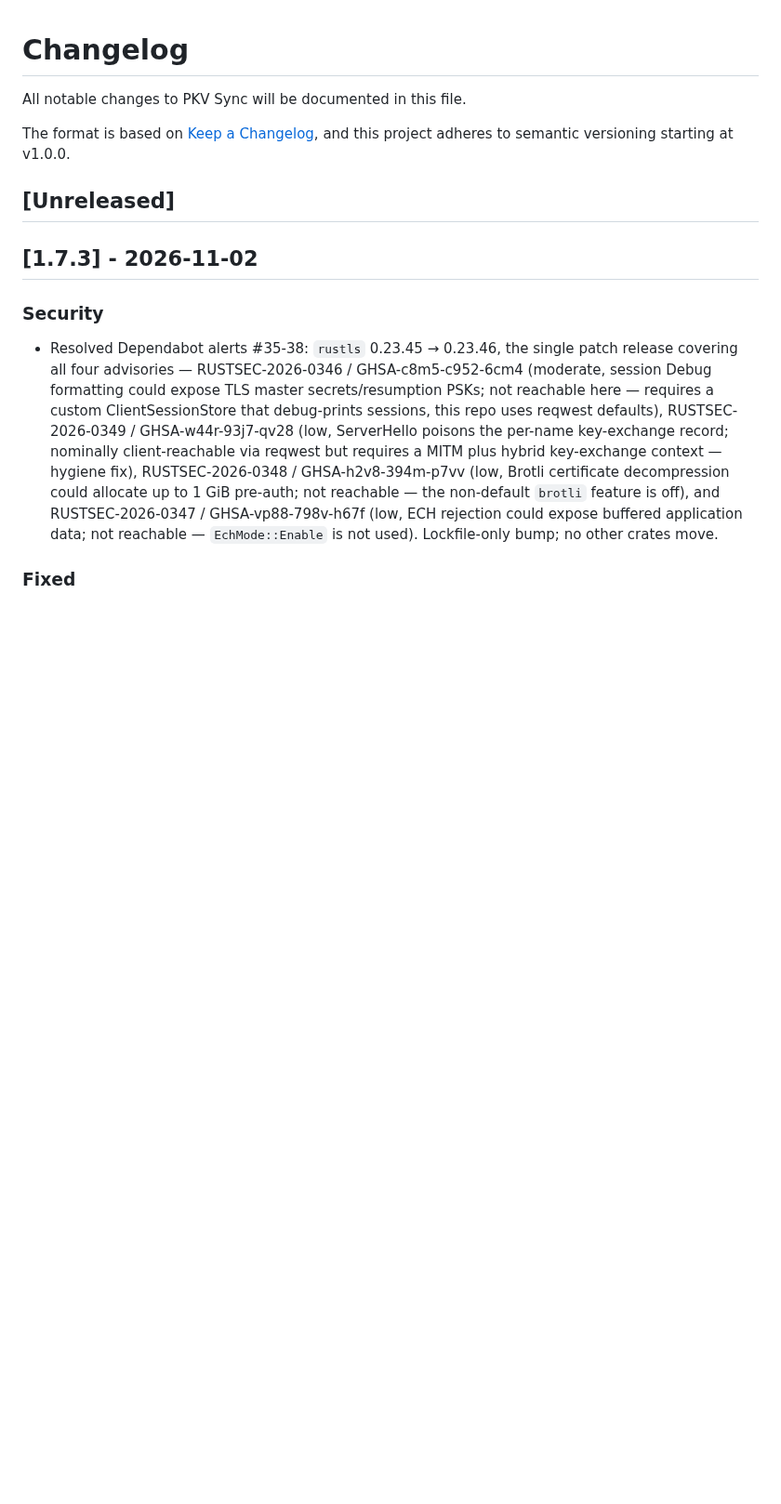
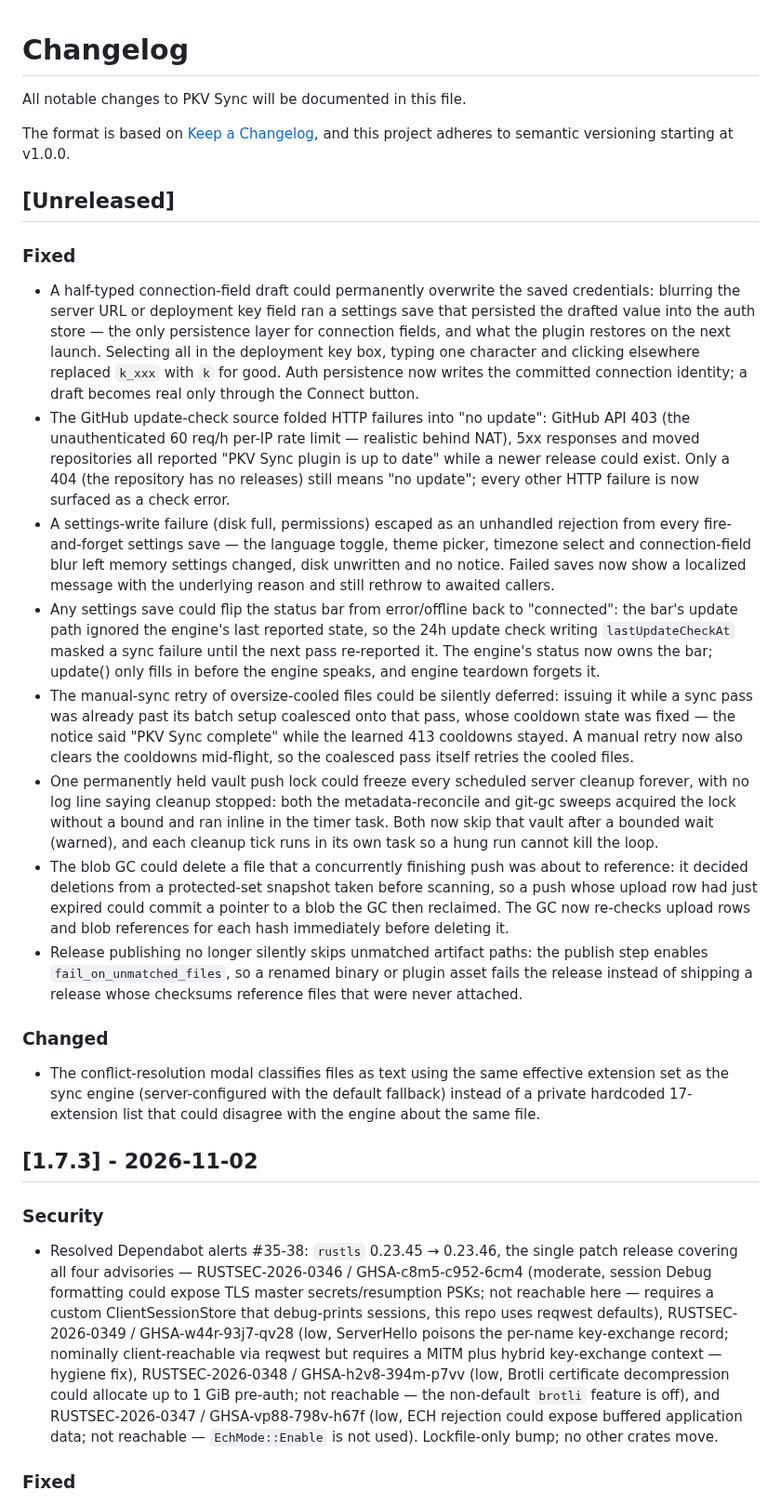
Before and after one commit to CyberKurry/pkv-sync, a Markdown page: CHANGELOG.md, the part around the change. Shown at 93% size. Drawn GitHub-style; blank space fills up the shorter version.

Commit message:
docs(changelog): record the R8 remediation batch
Fixed: drafted-credential overwrite, GitHub check HTTP folding, settings
save-failure notice, status-bar masking, coalesced oversize retry,
cleanup lock freeze, GC TOCTOU, unmatched release assets. Changed:
conflict modal uses the effective text-extension set.

```diff
--- a/CHANGELOG.md
+++ b/CHANGELOG.md
@@ -6,6 +6,64 @@ The format is based on [Keep a Changelog](https://keepachangelog.com/en/1.1.0/),
 and this project adheres to semantic versioning starting at v1.0.0.
 
 ## [Unreleased]
+
+### Fixed
+
+- A half-typed connection-field draft could permanently overwrite the
+  saved credentials: blurring the server URL or deployment key field ran
+  a settings save that persisted the drafted value into the auth store —
+  the only persistence layer for connection fields, and what the plugin
+  restores on the next launch. Selecting all in the deployment key box,
+  typing one character and clicking elsewhere replaced `k_xxx` with `k`
+  for good. Auth persistence now writes the committed connection
+  identity; a draft becomes real only through the Connect button.
+- The GitHub update-check source folded HTTP failures into "no update":
+  GitHub API 403 (the unauthenticated 60 req/h per-IP rate limit —
+  realistic behind NAT), 5xx responses and moved repositories all
+  reported "PKV Sync plugin is up to date" while a newer release could
+  exist. Only a 404 (the repository has no releases) still means "no
+  update"; every other HTTP failure is now surfaced as a check error.
+- A settings-write failure (disk full, permissions) escaped as an
+  unhandled rejection from every fire-and-forget settings save — the
+  language toggle, theme picker, timezone select and connection-field
+  blur left memory settings changed, disk unwritten and no notice.
+  Failed saves now show a localized message with the underlying reason
+  and still rethrow to awaited callers.
+- Any settings save could flip the status bar from error/offline back to
+  "connected": the bar's update path ignored the engine's last reported
+  state, so the 24h update check writing `lastUpdateCheckAt` masked a
+  sync failure until the next pass re-reported it. The engine's status
+  now owns the bar; update() only fills in before the engine speaks, and
+  engine teardown forgets it.
+- The manual-sync retry of oversize-cooled files could be silently
+  deferred: issuing it while a sync pass was already past its batch
+  setup coalesced onto that pass, whose cooldown state was fixed — the
+  notice said "PKV Sync complete" while the learned 413 cooldowns
+  stayed. A manual retry now also clears the cooldowns mid-flight, so
+  the coalesced pass itself retries the cooled files.
+- One permanently held vault push lock could freeze every scheduled
+  server cleanup forever, with no log line saying cleanup stopped: both
+  the metadata-reconcile and git-gc sweeps acquired the lock without a
+  bound and ran inline in the timer task. Both now skip that vault after
+  a bounded wait (warned), and each cleanup tick runs in its own task so
+  a hung run cannot kill the loop.
+- The blob GC could delete a file that a concurrently finishing push was
+  about to reference: it decided deletions from a protected-set snapshot
+  taken before scanning, so a push whose upload row had just expired
+  could commit a pointer to a blob the GC then reclaimed. The GC now
+  re-checks upload rows and blob references for each hash immediately
+  before deleting it.
+- Release publishing no longer silently skips unmatched artifact paths:
+  the publish step enables `fail_on_unmatched_files`, so a renamed
+  binary or plugin asset fails the release instead of shipping a release
+  whose checksums reference files that were never attached.
+
+### Changed
+
+- The conflict-resolution modal classifies files as text using the same
+  effective extension set as the sync engine (server-configured with the
+  default fallback) instead of a private hardcoded 17-extension list
+  that could disagree with the engine about the same file.
 
 ## [1.7.3] - 2026-11-02
 
```
